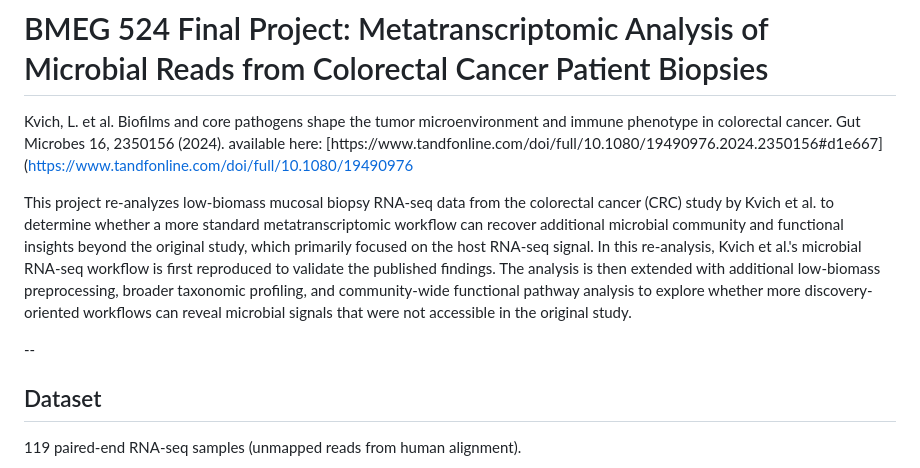
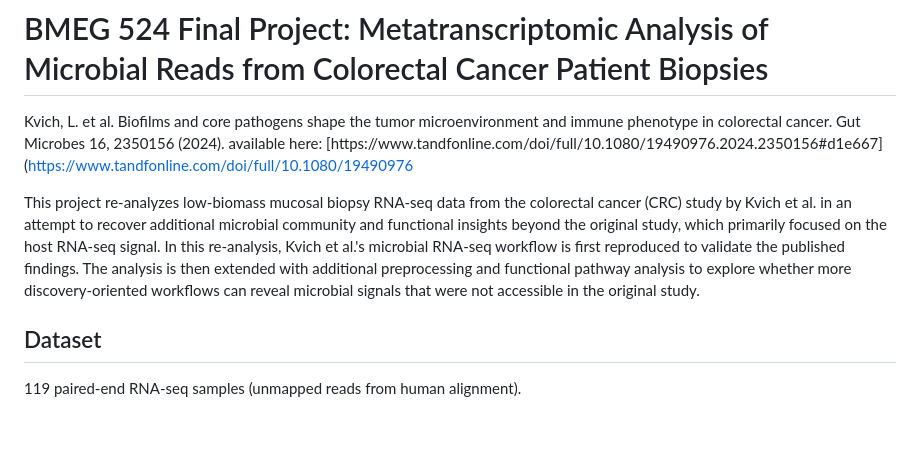
Before and after one commit to aliceh0ng/Kvich-Metatranscriptomics, a Markdown page: README.md, the part around the change. Drawn GitHub-style; blank space fills up the shorter version.

Commit message:
last committt

```diff
--- a/README.md
+++ b/README.md
@@ -2,9 +2,7 @@
 
 Kvich, L. et al. Biofilms and core pathogens shape the tumor microenvironment and immune phenotype in colorectal cancer. Gut Microbes 16, 2350156 (2024). available here: [https://www.tandfonline.com/doi/full/10.1080/19490976.2024.2350156#d1e667](https://www.tandfonline.com/doi/full/10.1080/19490976
 
-This project re-analyzes low-biomass mucosal biopsy RNA-seq data from the colorectal cancer (CRC) study by Kvich et al. to determine whether a more standard metatranscriptomic workflow can recover additional microbial community and functional insights beyond the original study, which primarily focused on the host RNA-seq signal. In this re-analysis, Kvich et al.'s microbial RNA-seq workflow is first reproduced to validate the published findings. The analysis is then extended with additional low-biomass preprocessing, broader taxonomic profiling, and community-wide functional pathway analysis to explore whether more discovery-oriented workflows can reveal microbial signals that were not accessible in the original study.
-
---
+This project re-analyzes low-biomass mucosal biopsy RNA-seq data from the colorectal cancer (CRC) study by Kvich et al. in an attempt to recover additional microbial community and functional insights beyond the original study, which primarily focused on the host RNA-seq signal. In this re-analysis, Kvich et al.'s microbial RNA-seq workflow is first reproduced to validate the published findings. The analysis is then extended with additional preprocessing and functional pathway analysis to explore whether more discovery-oriented workflows can reveal microbial signals that were not accessible in the original study.
 
 ## Dataset
 
```
